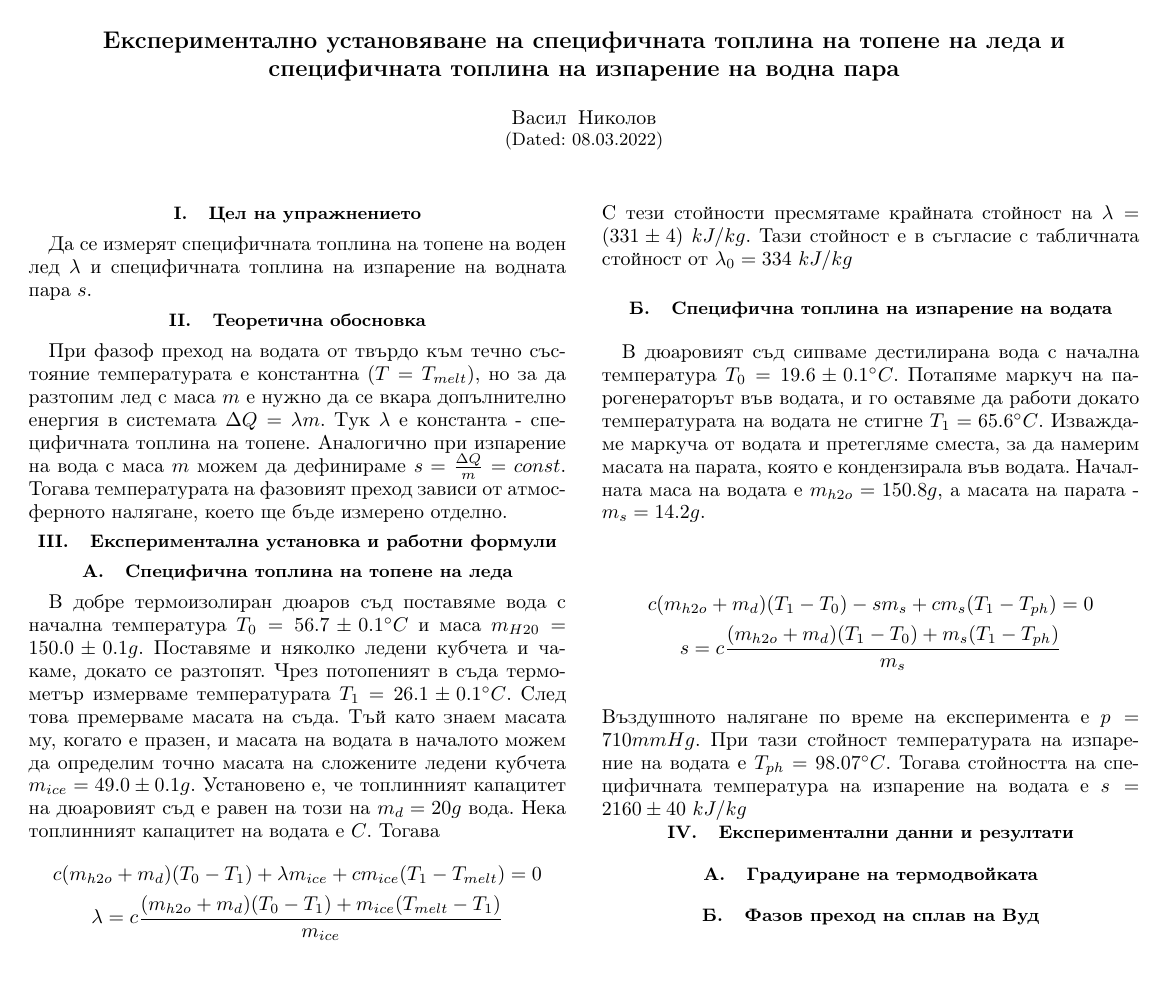
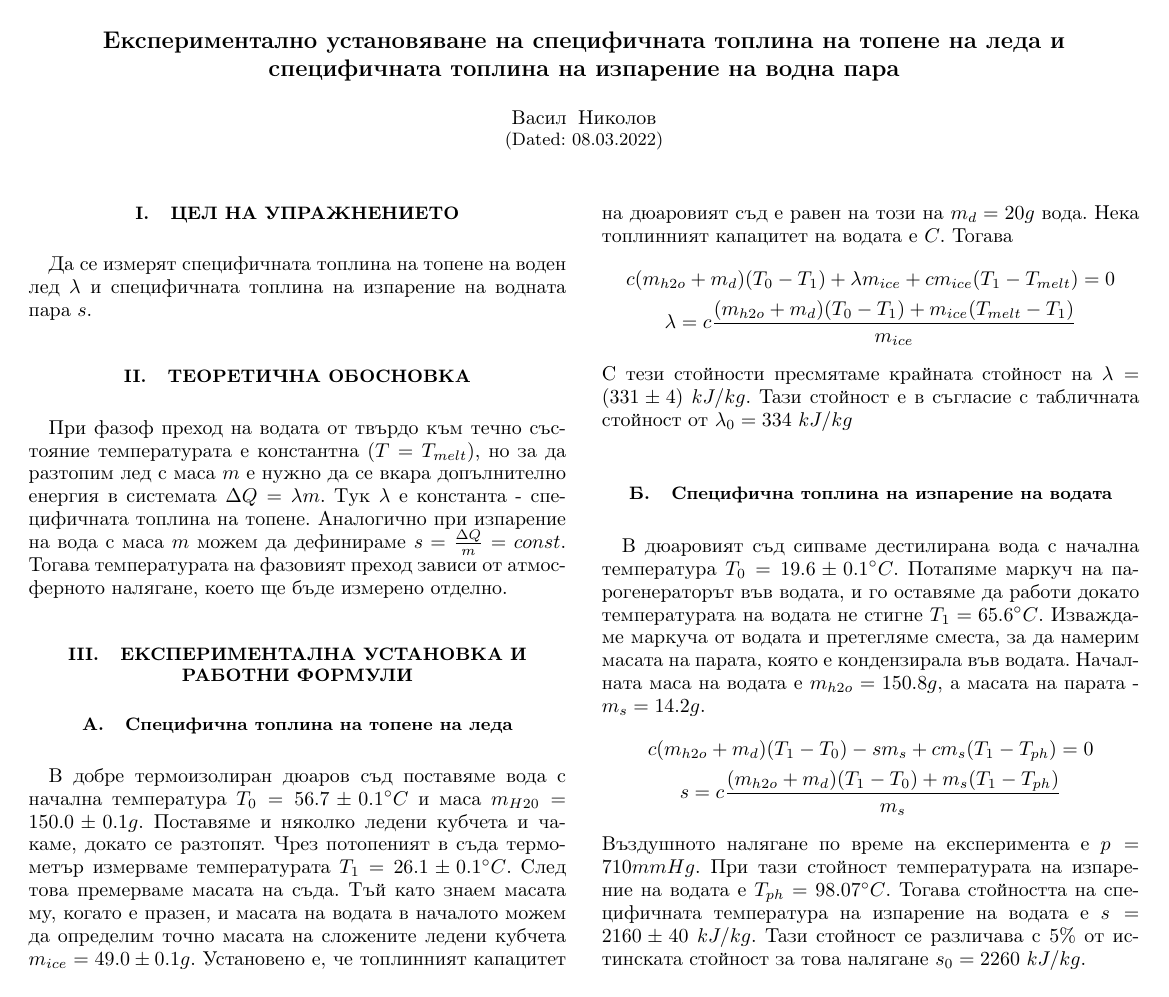
Before and after one commit to vasilNnikolov/mehanika_uprajneniq, a LaTeX paper (2_semestur/paraLed/latexFiles/paraLed.tex): the whole page. Compiled offline with pdfLaTeX.

Commit message:
finished paraled

```diff
--- a/2_semestur/paraLed/latexFiles/paraLed.tex
+++ b/2_semestur/paraLed/latexFiles/paraLed.tex
@@ -1,9 +1,9 @@
-\documentclass[%
+\documentclass[
  reprint,
  amsmath,amssymb,
  aps,
 ]{revtex4-2}
-\usepackage{balance}
+% \usepackage{balance}
 \usepackage[%
     margin=10mm,% ако не си принтира 10мм не изглежда грозно, а може да събереш повече текст
     % showframe=true,%
@@ -25,17 +25,15 @@
 \newcolumntype{d}[1]{D{.}{.}{#1}}
 \usepackage[unicode=true,pdfusetitle]{hyperref}
 
-\usepackage[compact]{titlesec}
 
 \begin{document}
-% \setlength{\abovedisplayskip}{3pt}
-% \setlength{\belowdisplayskip}{3pt}
+\setlength{\abovedisplayskip}{10pt}
+\setlength{\belowdisplayskip}{10pt}
 
 \title{Експериментално установяване на специфичната топлина на топене на леда и специфичната топлина на изпарение на водна пара}
 \author{Васил Николов}
 \date{08.03.2022}
 \maketitle
-%%\balance
 
 \section{Цел на упражнението}
 Да се измерят специфичната топлина на топене на воден лед $\lambda$ и специфичната топлина на изпарение на водната пара $s$.
@@ -56,16 +54,10 @@
 
 \subsection{Специфична топлина на изпарение на водата}
 В дюаровият съд сипваме дестилирана вода с начална температура $T_0 = 19.6 \pm 0.1^{\circ}C$. Потапяме маркуч на парогенераторът във водата, и го оставяме да работи докато температурата на водата не стигне $T_1 = 65.6^{\circ}C$. Изваждаме маркуча от водата и претегляме сместа, за да намерим масата на парата, която е кондензирала във водата. Началната маса на водата е $m_{h2o}=150.8g$, а масата на парата - $m_s = 14.2g$.
-
 \begin{gather*}
     c(m_{h2o} + m_d)(T_1 - T_0) - s m_s + c m_s (T_1 - T_{ph}) = 0 \\
     s = c \frac{(m_{h2o} + m_d)(T_1 - T_0) + m_s (T_1 - T_{ph})}{m_s}
 \end{gather*}
-Въздушното налягане по време на експеримента е $p = 710 mmHg$. При тази стойност температурата на изпарение на водата е $T_{ph} = 98.07^{\circ}C$. Тогава стойността на специфичната температура на изпарение на водата е $s = 2160 \pm 40 \ kJ/kg$
-\section{Експериментални данни и резултати}
-
-\subsection{Градуиране на термодвойката}
-
-\subsection{Фазов преход на сплав на Вуд}
+Въздушното налягане по време на експеримента е $p = 710 mmHg$. При тази стойност температурата на изпарение на водата е $T_{ph} = 98.07^{\circ}C$. Тогава стойността на специфичната температура на изпарение на водата е $s = 2160 \pm 40 \ kJ/kg$. Тази стойност се различава с 5\% от истинската стойност за това налягане $s_0 = 2260 \ kJ/kg$.
 
 \end{document}
```
Also changed, not shown: 2_semestur/paraLed/latexFiles/paraLed.pdf.
